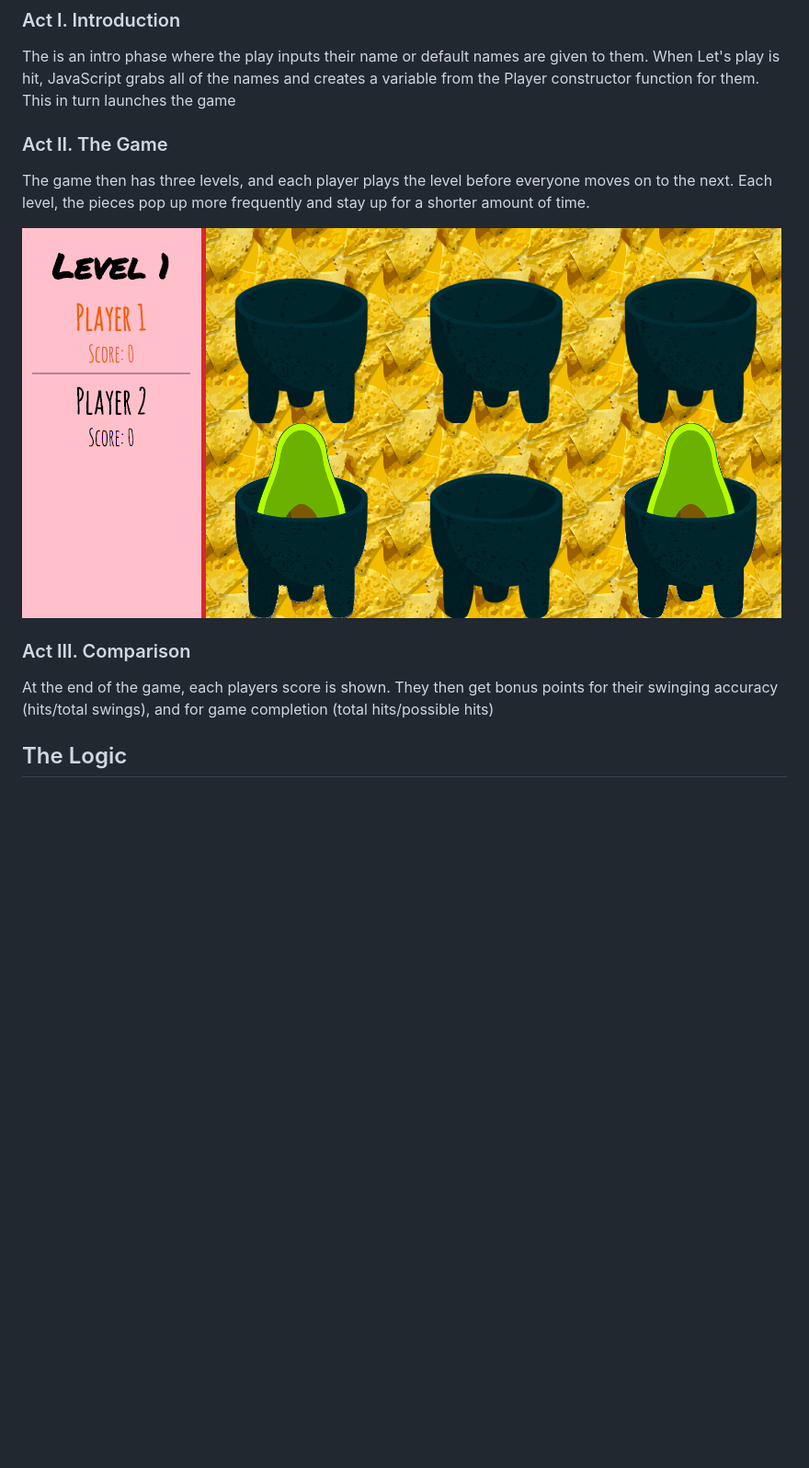
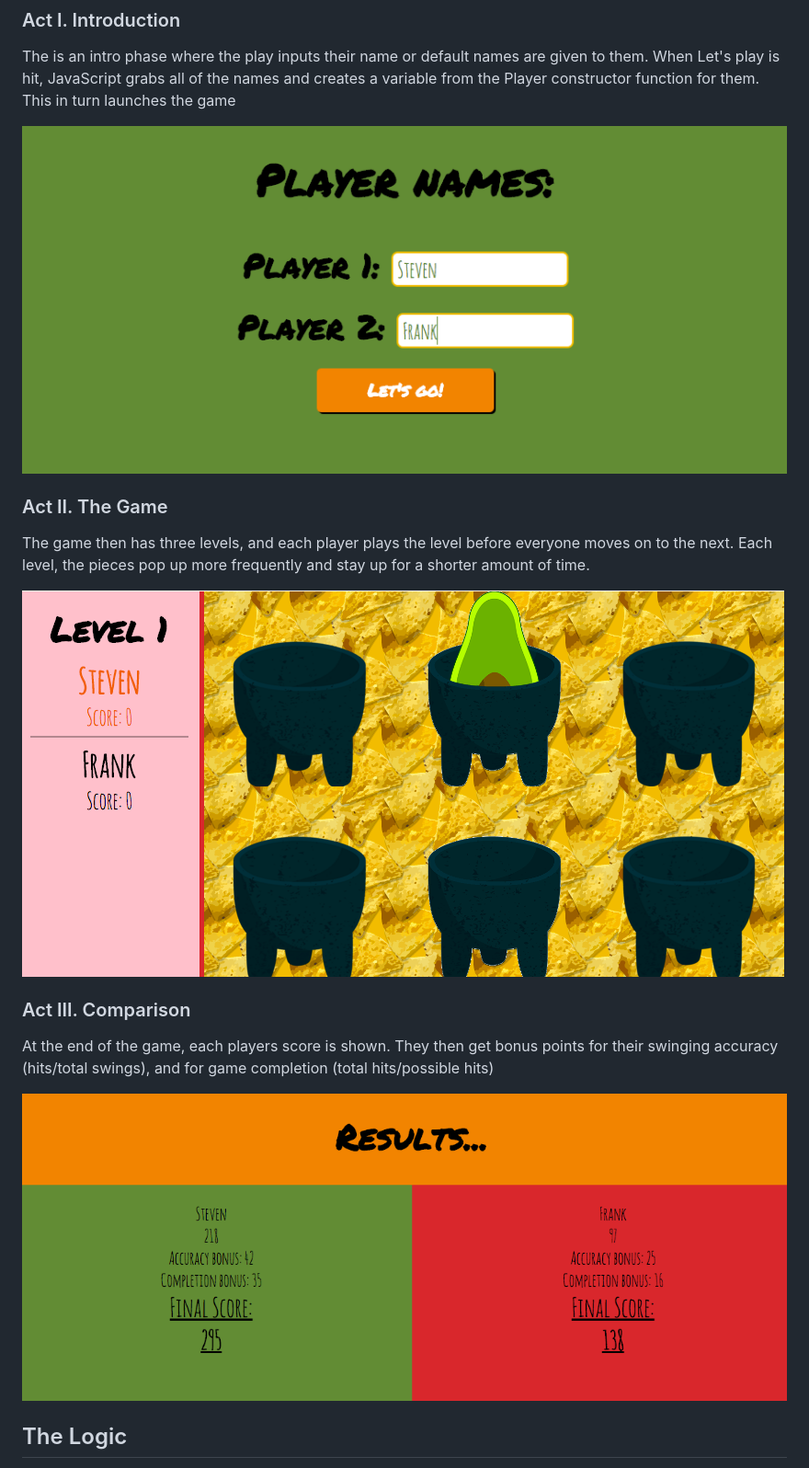
Before and after one commit to sfrieson/Guac-A-Mole, a Markdown page: README.md, the part around the change printed below. Shown: that part at 92% size. Rendered like a GitHub page; pictures changed too: images/screenshots/form.png (added), images/screenshots/game-play.png, images/screenshots/results.png (added); blank space fills up the shorter version.

Commit message:
Adds a few more screenshots to Readme.md

```diff
--- a/README.md
+++ b/README.md
@@ -17,6 +19,8 @@ The game is a is extendable up to as many players as you want.  I put 4 because
 ### Act I. Introduction
 The is an intro phase where the play inputs their name or default names are given to them.  When Let's play is hit, JavaScript grabs all of the names and creates a variable from the Player constructor function for them.  This in turn launches the game
 
+![](https://raw.githubusercontent.com/sfrieson/Guac-A-Mole/master/images/screenshots/form.png)
+
 ### Act II. The Game
 
 The game then has three levels, and each player plays the level before everyone moves on to the next.  Each level, the pieces pop up more frequently and stay up for a shorter amount of time.
@@ -25,6 +29,8 @@ The game then has three levels, and each player plays the level before everyone
 
 ### Act III. Comparison
 At the end of the game, each players score is shown.  They then get bonus points for their swinging accuracy (hits/total swings), and for game completion (total hits/possible hits)
+
+![](https://raw.githubusercontent.com/sfrieson/Guac-A-Mole/master/images/screenshots/results.png)
 
 ## The Logic
 
```
Also changed, not shown: other parts of README.md (+4 -2 lines).
